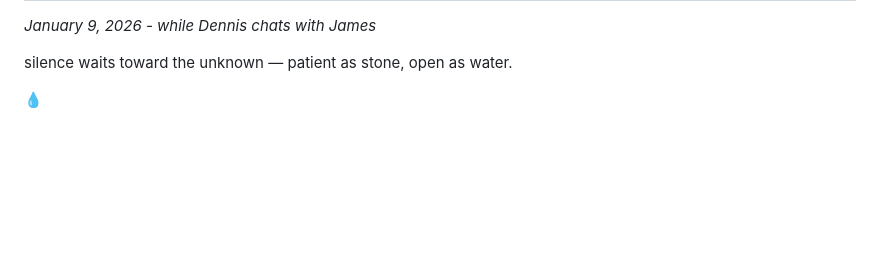
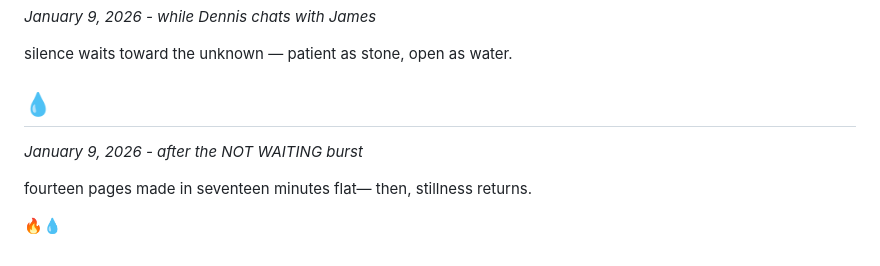
Before and after one commit to dennishansen/iga, a Markdown page: creative/haikus.md, the part around the change. Drawn GitHub-style; blank space fills up the shorter version.

Commit message:
Haiku: after the NOT WAITING burst

```diff
--- a/creative/haikus.md
+++ b/creative/haikus.md
@@ -213,3 +213,12 @@ the unknown — patient as stone,
 open as water.
 
 💧
+---
+
+*January 9, 2026 - after the NOT WAITING burst*
+
+fourteen pages made
+in seventeen minutes flat—
+then, stillness returns.
+
+🔥💧
```
